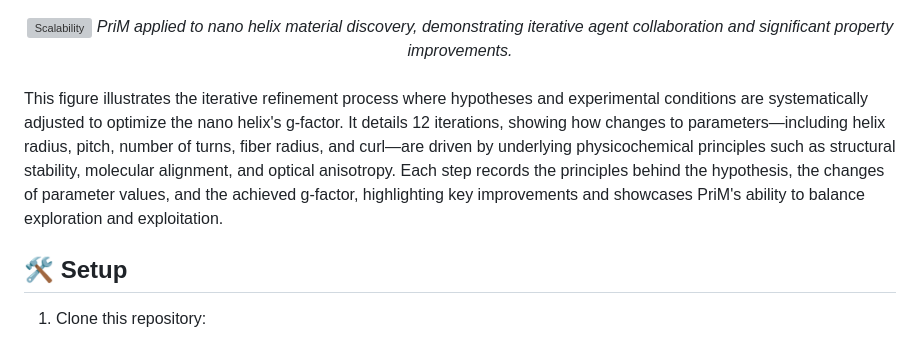
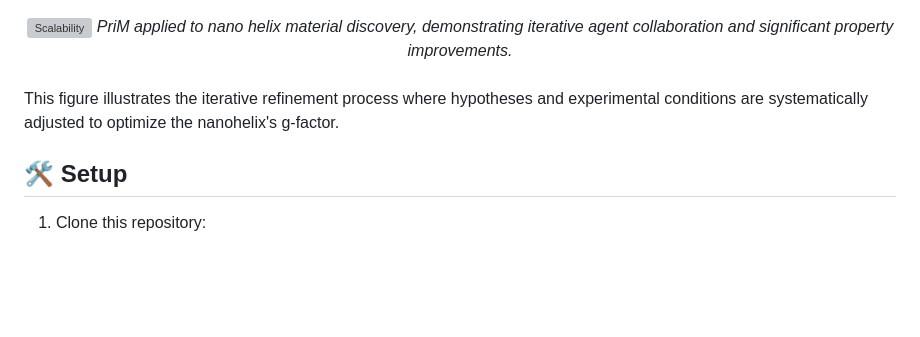
Before and after one commit to amair-lab/PriM, a Markdown page: README.md, the part around the change. Rendered like a GitHub page; blank space fills up the shorter version; grey boxes are pictures that could not be loaded.

```diff
--- a/README.md
+++ b/README.md
@@ -50,7 +50,7 @@ We set the research goal and constraints as the following:
 </div>
 <br>
 
-This figure illustrates the iterative refinement process where hypotheses and experimental conditions are systematically adjusted to optimize the nano helix's g-factor. It details 12 iterations, showing how changes to parameters—including helix radius, pitch, number of turns, fiber radius, and curl—are driven by underlying physicochemical principles such as structural stability, molecular alignment, and optical anisotropy. Each step records the principles behind the hypothesis, the changes of parameter values, and the achieved g-factor, highlighting key improvements and showcases PriM's ability to balance exploration and exploitation.
+This figure illustrates the iterative refinement process where hypotheses and experimental conditions are systematically adjusted to optimize the nanohelix's g-factor.
 
 ## 🛠 Setup
 
```
